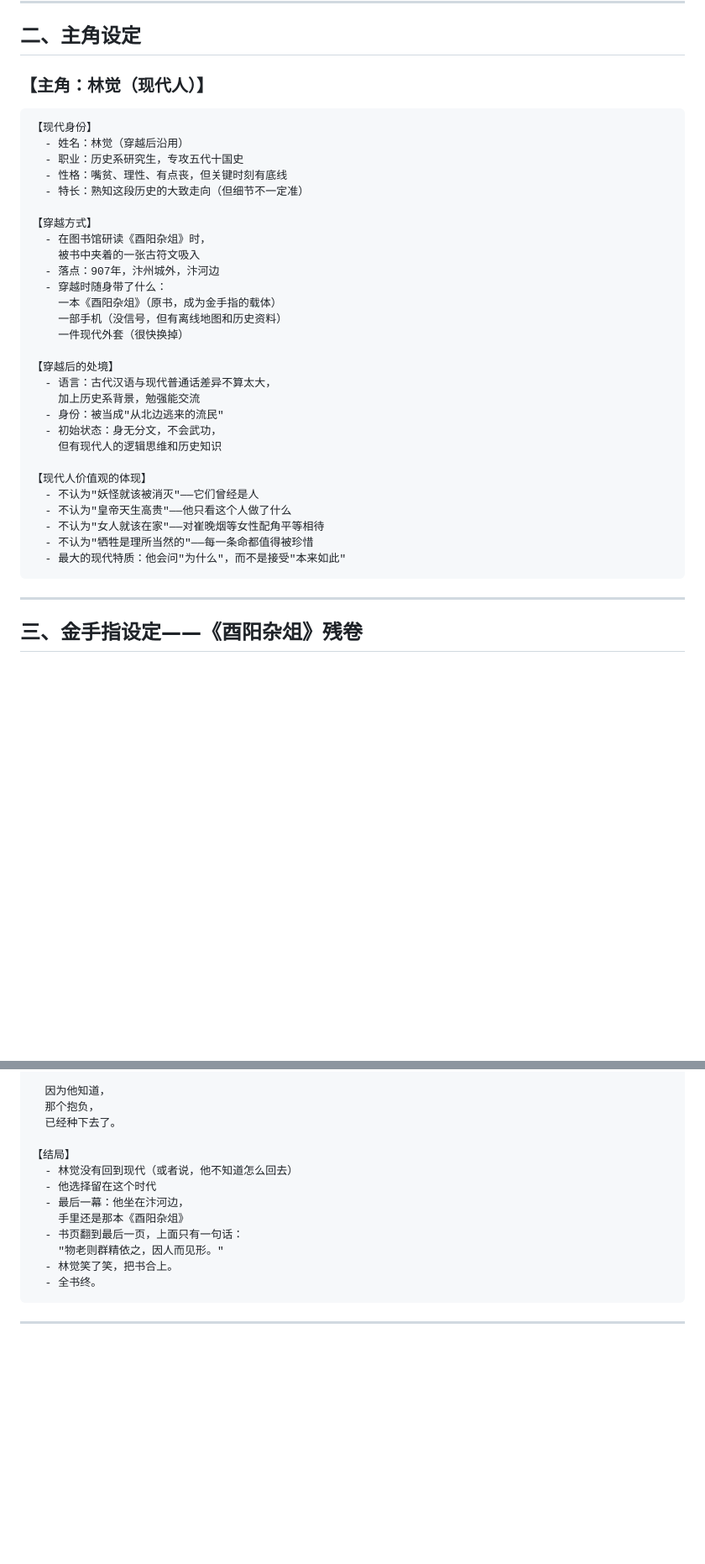
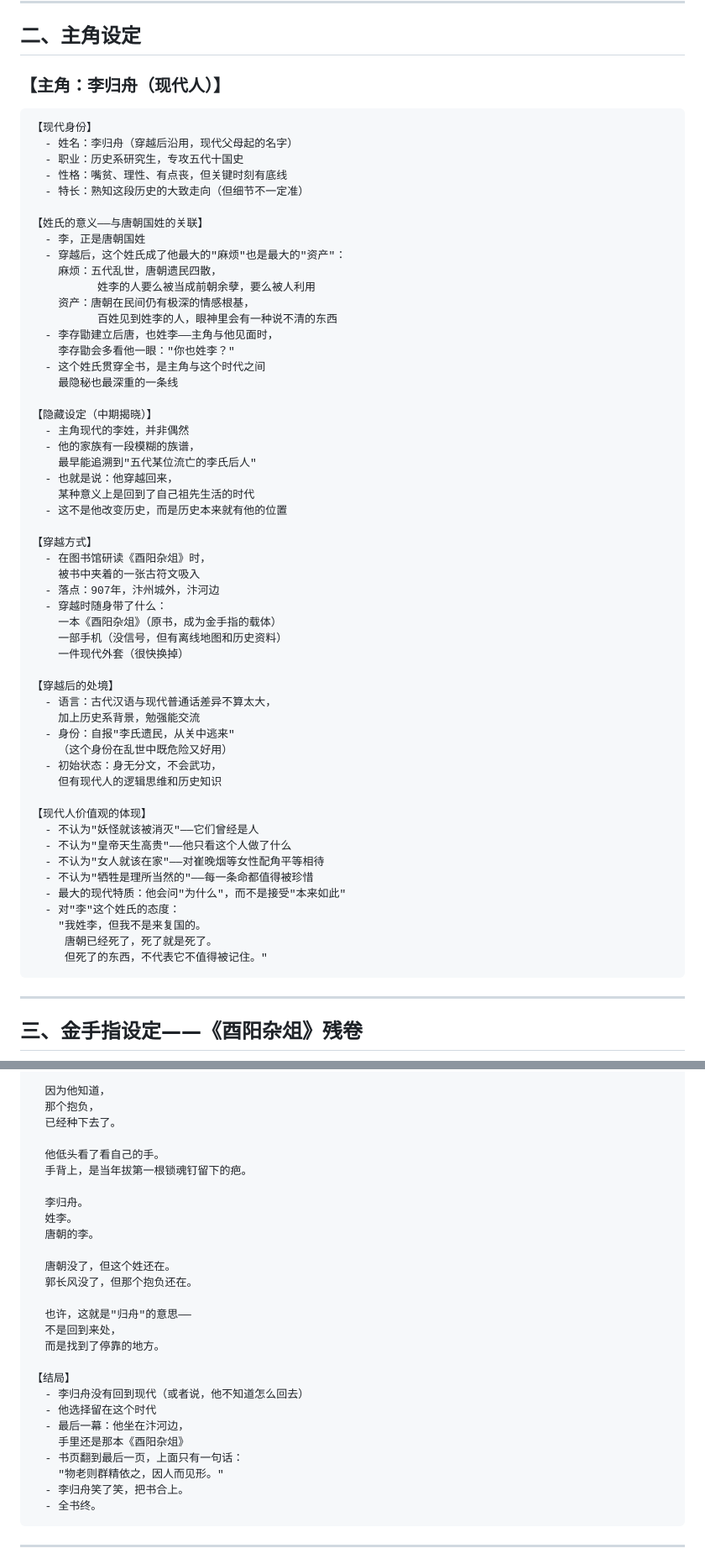
Before and after one commit to squan0126-dot/Godot2d, a Markdown page: docs/世界观/小说框架-乱世行.md, 2 parts joined by grey strips. Shown at 84% size. GitHub-like rendering; blank space fills up the shorter version.

````diff
--- a/docs/世界观/小说框架-乱世行.md
+++ b/docs/世界观/小说框架-乱世行.md
@@ -28,14 +28,34 @@
 
 ## 二、主角设定
 
-### 【主角：林觉（现代人）】
+### 【主角：李归舟（现代人）】
 
 ```
 【现代身份】
-  - 姓名：林觉（穿越后沿用）
+  - 姓名：李归舟（穿越后沿用，现代父母起的名字）
   - 职业：历史系研究生，专攻五代十国史
   - 性格：嘴贫、理性、有点丧，但关键时刻有底线
   - 特长：熟知这段历史的大致走向（但细节不一定准）
+
+【姓氏的意义——与唐朝国姓的关联】
+  - 李，正是唐朝国姓
+  - 穿越后，这个姓氏成了他最大的"麻烦"也是最大的"资产"：
+    麻烦：五代乱世，唐朝遗民四散，
+          姓李的人要么被当成前朝余孽，要么被人利用
+    资产：唐朝在民间仍有极深的情感根基，
+          百姓见到姓李的人，眼神里会有一种说不清的东西
+  - 李存勖建立后唐，也姓李——主角与他见面时，
+    李存勖会多看他一眼："你也姓李？"
+  - 这个姓氏贯穿全书，是主角与这个时代之间
+    最隐秘也最深重的一条线
+
+【隐藏设定（中期揭晓）】
+  - 主角现代的李姓，并非偶然
+  - 他的家族有一段模糊的族谱，
+    最早能追溯到"五代某位流亡的李氏后人"
+  - 也就是说：他穿越回来，
+    某种意义上是回到了自己祖先生活的时代
+  - 这不是他改变历史，而是历史本来就有他的位置
 
 【穿越方式】
   - 在图书馆研读《酉阳杂俎》时，
@@ -49,7 +69,8 @@
 【穿越后的处境】
   - 语言：古代汉语与现代普通话差异不算太大，
     加上历史系背景，勉强能交流
-  - 身份：被当成"从北边逃来的流民"
+  - 身份：自报"李氏遗民，从关中逃来"
+    （这个身份在乱世中既危险又好用）
   - 初始状态：身无分文，不会武功，
     但有现代人的逻辑思维和历史知识
 
@@ -59,6 +80,10 @@
   - 不认为"女人就该在家"——对崔晚烟等女性配角平等相待
   - 不认为"牺牲是理所当然的"——每一条命都值得被珍惜
   - 最大的现代特质：他会问"为什么"，而不是接受"本来如此"
+  - 对"李"这个姓氏的态度：
+    "我姓李，但我不是来复国的。
+     唐朝已经死了，死了就是死了。
+     但死了的东西，不代表它不值得被记住。"
 ```
 
 ---
@@ -478,14 +559,28 @@
   那个抱负，
   已经种下去了。
 
+  他低头看了看自己的手。
+  手背上，是当年拔第一根锁魂钉留下的疤。
+
+  李归舟。
+  姓李。
+  唐朝的李。
+
+  唐朝没了，但这个姓还在。
+  郭长风没了，但那个抱负还在。
+
+  也许，这就是"归舟"的意思——
+  不是回到来处，
+  而是找到了停靠的地方。
+
 【结局】
-  - 林觉没有回到现代（或者说，他不知道怎么回去）
+  - 李归舟没有回到现代（或者说，他不知道怎么回去）
   - 他选择留在这个时代
   - 最后一幕：他坐在汴河边，
     手里还是那本《酉阳杂俎》
   - 书页翻到最后一页，上面只有一句话：
     "物老则群精依之，因人而见形。"
-  - 林觉笑了笑，把书合上。
+  - 李归舟笑了笑，把书合上。
   - 全书终。
 ```
 
````
Also changed, not shown: other parts of docs/世界观/小说框架-乱世行.md (+111 -42 lines).
